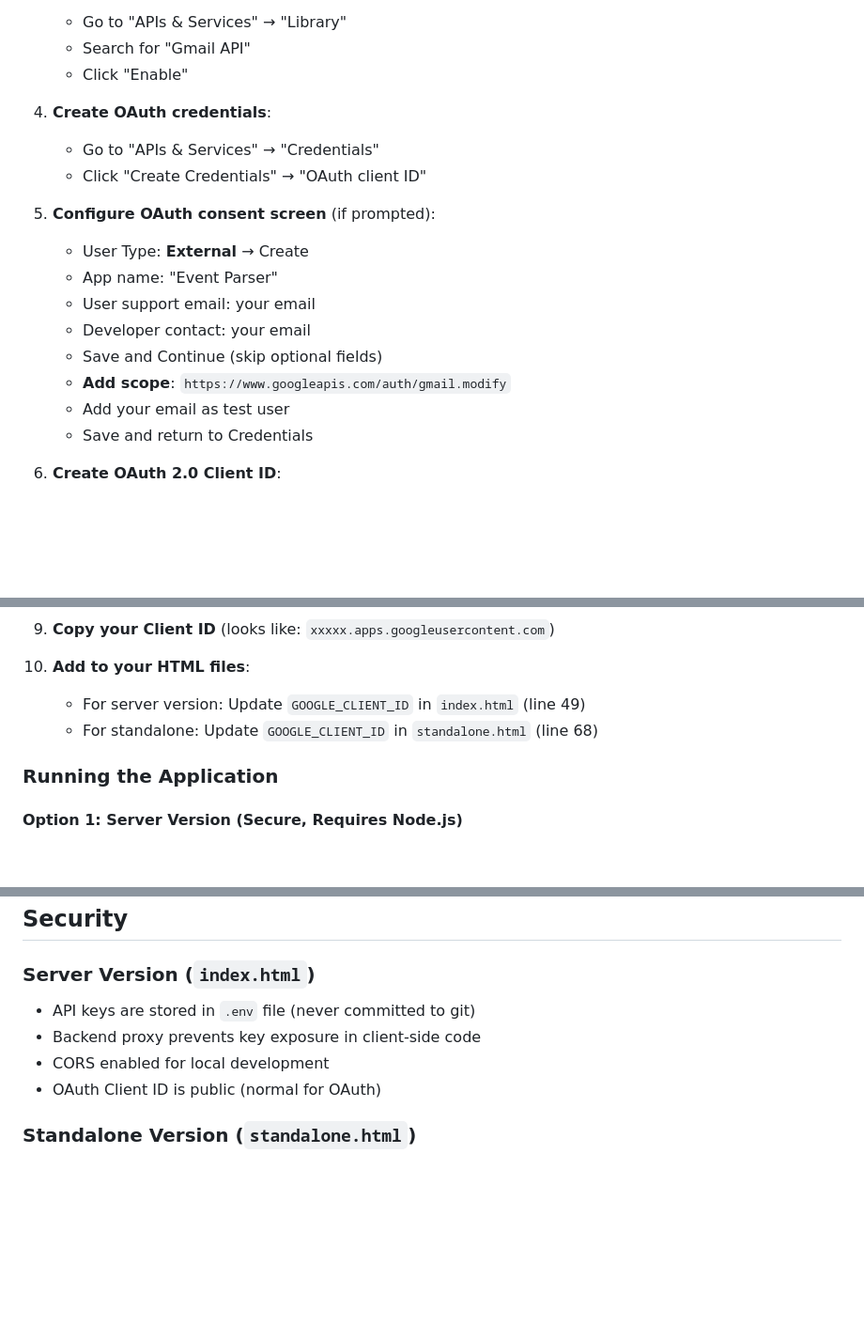
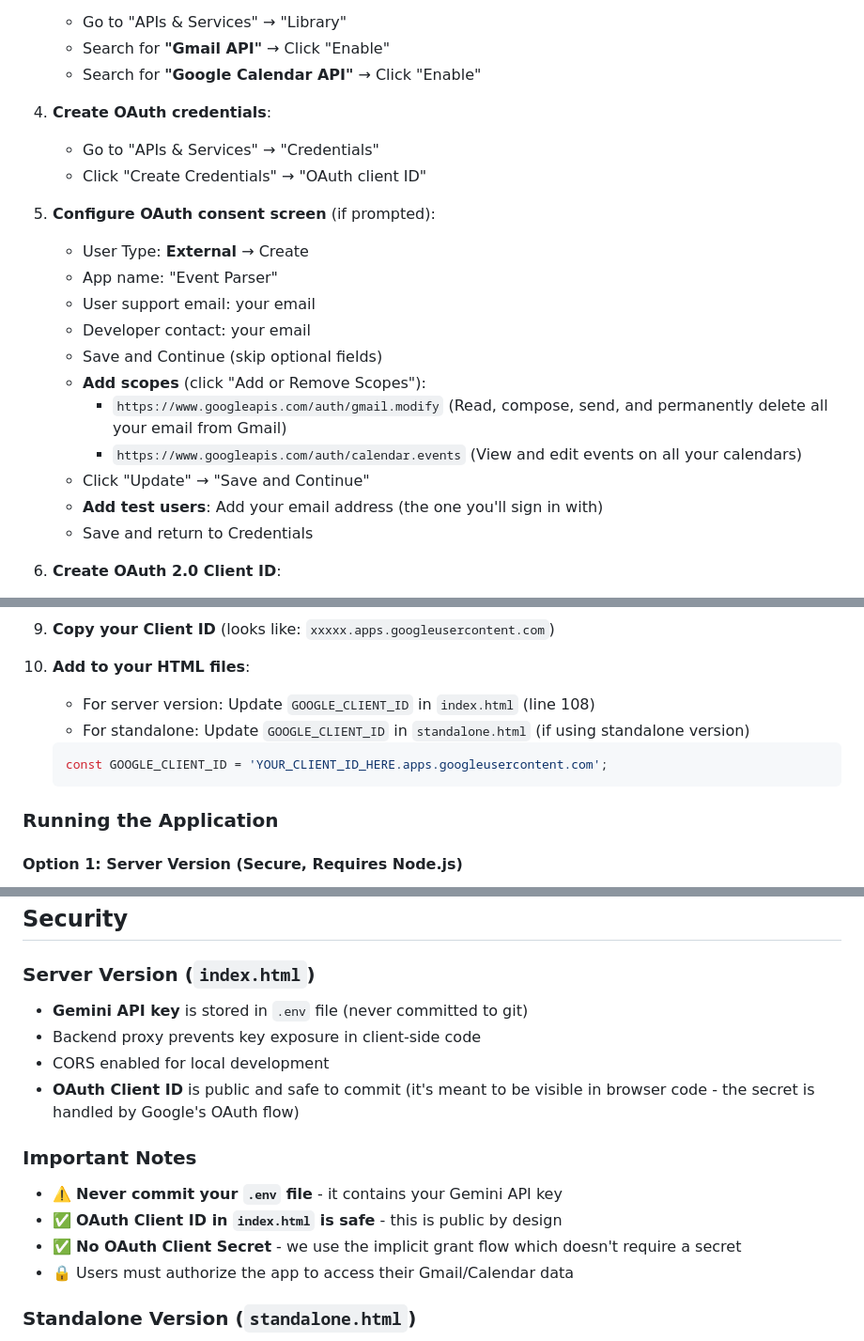
Before and after one commit to annamei1/event_parser, a Markdown page: README.md, 3 parts joined by grey strips. Shown at 94% size. Drawn GitHub-style; blank space fills up the shorter version.

````diff
--- a/README.md
+++ b/README.md
@@ -69,6 +98,6 @@ PORT=3000
    - Go to "APIs & Services" → "Library"
-   - Search for "Gmail API"
-   - Click "Enable"
+   - Search for **"Gmail API"** → Click "Enable"
+   - Search for **"Google Calendar API"** → Click "Enable"
 
 4. **Create OAuth credentials**:
    - Go to "APIs & Services" → "Credentials"
@@ -80,8 +109,11 @@ PORT=3000
    - User support email: your email
    - Developer contact: your email
    - Save and Continue (skip optional fields)
-   - **Add scope**: `https://www.googleapis.com/auth/gmail.modify`
-   - Add your email as test user
+   - **Add scopes** (click "Add or Remove Scopes"):
+     - `https://www.googleapis.com/auth/gmail.modify` (Read, compose, send, and permanently delete all your email from Gmail)
+     - `https://www.googleapis.com/auth/calendar.events` (View and edit events on all your calendars)
+   - Click "Update" → "Save and Continue"
+   - **Add test users**: Add your email address (the one you'll sign in with)
    - Save and return to Credentials
 
 6. **Create OAuth 2.0 Client ID**:
@@ -104,8 +136,12 @@ PORT=3000
 9. **Copy your Client ID** (looks like: `xxxxx.apps.googleusercontent.com`)
 
 10. **Add to your HTML files**:
-    - For server version: Update `GOOGLE_CLIENT_ID` in `index.html` (line 49)
-    - For standalone: Update `GOOGLE_CLIENT_ID` in `standalone.html` (line 68)
+    - For server version: Update `GOOGLE_CLIENT_ID` in `index.html` (line 108)
+    - For standalone: Update `GOOGLE_CLIENT_ID` in `standalone.html` (if using standalone version)
+
+    ```javascript
+    const GOOGLE_CLIENT_ID = 'YOUR_CLIENT_ID_HERE.apps.googleusercontent.com';
+    ```
 
 ### Running the Application
 
@@ -232,10 +268,16 @@ event_parser/
 ## Security
 
 ### Server Version (`index.html`)
-- API keys are stored in `.env` file (never committed to git)
+- **Gemini API key** is stored in `.env` file (never committed to git)
 - Backend proxy prevents key exposure in client-side code
 - CORS enabled for local development
-- OAuth Client ID is public (normal for OAuth)
+- **OAuth Client ID** is public and safe to commit (it's meant to be visible in browser code - the secret is handled by Google's OAuth flow)
+
+### Important Notes
+- ⚠️ **Never commit your `.env` file** - it contains your Gemini API key
+- ✅ **OAuth Client ID in `index.html` is safe** - this is public by design
+- ✅ **No OAuth Client Secret** - we use the implicit grant flow which doesn't require a secret
+- 🔒 Users must authorize the app to access their Gmail/Calendar data
 
 ### Standalone Version (`standalone.html`)
 - Gemini API key is visible in HTML source code (acceptable for personal use)
````
Also changed, not shown: other parts of README.md (+37 -8 lines).
